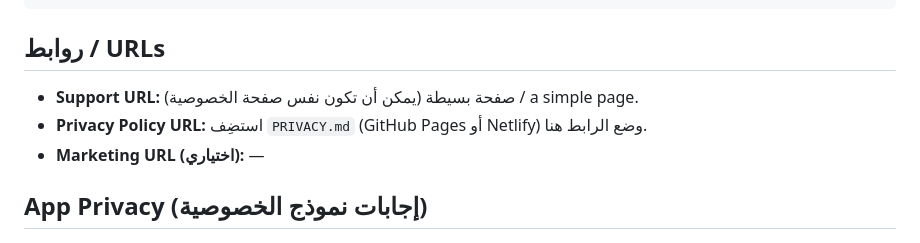
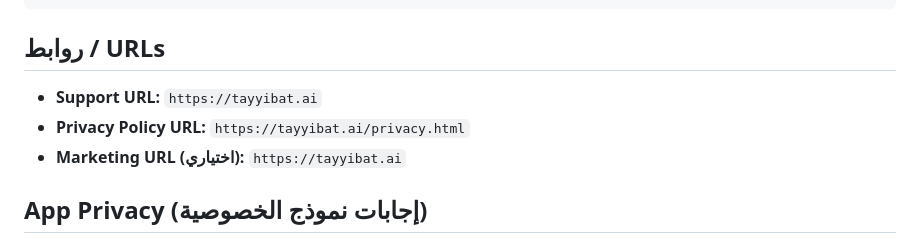
Before and after one commit to hosshub/anthropic-claude-, a Markdown page: APP_STORE.md, the part around the change. Drawn GitHub-style.

Commit message:
Update App Store support/privacy URLs to tayyibat.ai
https://claude.ai/code/session_019zinWM4JEc2PNvRWsbkHfj

````diff
--- a/APP_STORE.md
+++ b/APP_STORE.md
@@ -53,9 +53,9 @@ condition, pregnancy/nursing, or if under 18.
 ```
 
 ## روابط / URLs
-- **Support URL:** صفحة بسيطة (يمكن أن تكون نفس صفحة الخصوصية) / a simple page.
-- **Privacy Policy URL:** استضِف `PRIVACY.md` (GitHub Pages أو Netlify) وضع الرابط هنا.
-- **Marketing URL (اختياري):** —
+- **Support URL:** `https://tayyibat.ai`
+- **Privacy Policy URL:** `https://tayyibat.ai/privacy.html`
+- **Marketing URL (اختياري):** `https://tayyibat.ai`
 
 ## App Privacy (إجابات نموذج الخصوصية)
 - Data collected: **Photos** → استخدام: *App Functionality* → **Not linked to identity**, **not used for tracking**.
````
